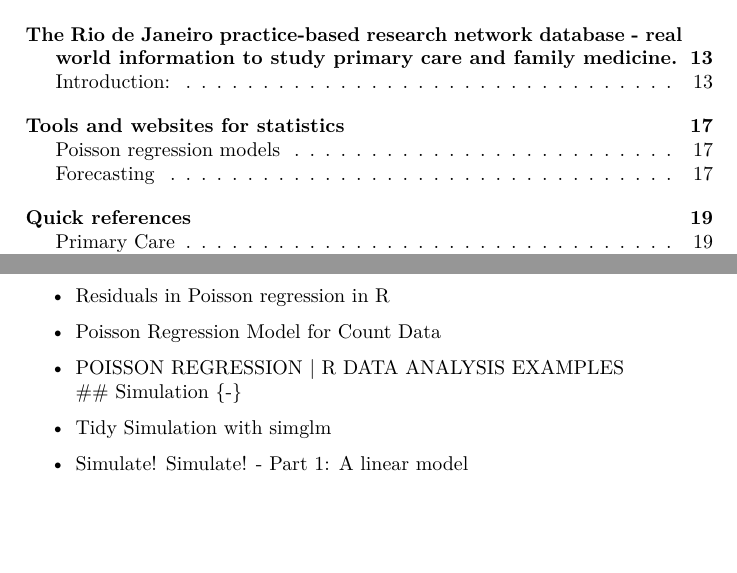
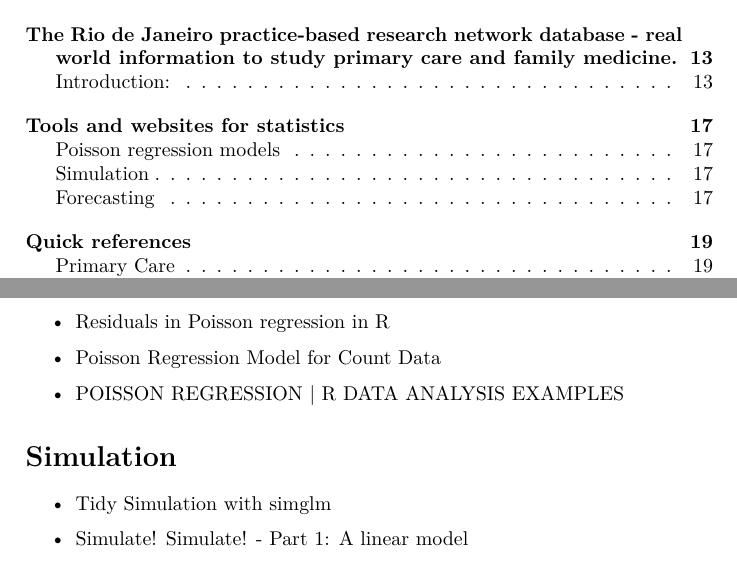
Before and after one commit to Filustria/family_medicine_impact, a LaTeX thesis (livro/livro.tex): two parts of pages 3 and 17 of 27, joined at a grey line, cut so that both start at the same text, the shorter picture padded with empty space. Compiled offline with pdfLaTeX.

Commit message:
olázinho

```diff
--- a/livro/livro.tex
+++ b/livro/livro.tex
@@ -176,8 +176,14 @@ The Rio de Janeiro practice-based research neetwork (RioPBRN) is the novice rese
 \item
   \href{https://online.stat.psu.edu/stat504/node/169/}{Poisson Regression Model for Count Data}
 \item
-  \href{https://stats.idre.ucla.edu/r/dae/poisson-regression/}{POISSON REGRESSION \textbar{} R DATA ANALYSIS EXAMPLES}\\
-  \#\# Simulation \{-\}
+  \href{https://stats.idre.ucla.edu/r/dae/poisson-regression/}{POISSON REGRESSION \textbar{} R DATA ANALYSIS EXAMPLES}
+\end{itemize}
+
+\hypertarget{simulation}{%
+\section*{Simulation}\label{simulation}}
+\addcontentsline{toc}{section}{Simulation}
+
+\begin{itemize}
 \item
   \href{https://cran.r-project.org/web/packages/simglm/vignettes/tidy_simulation.html}{Tidy Simulation with simglm}
 \item
```
Also changed, not shown: livro/livro.pdf, 11 other files.
